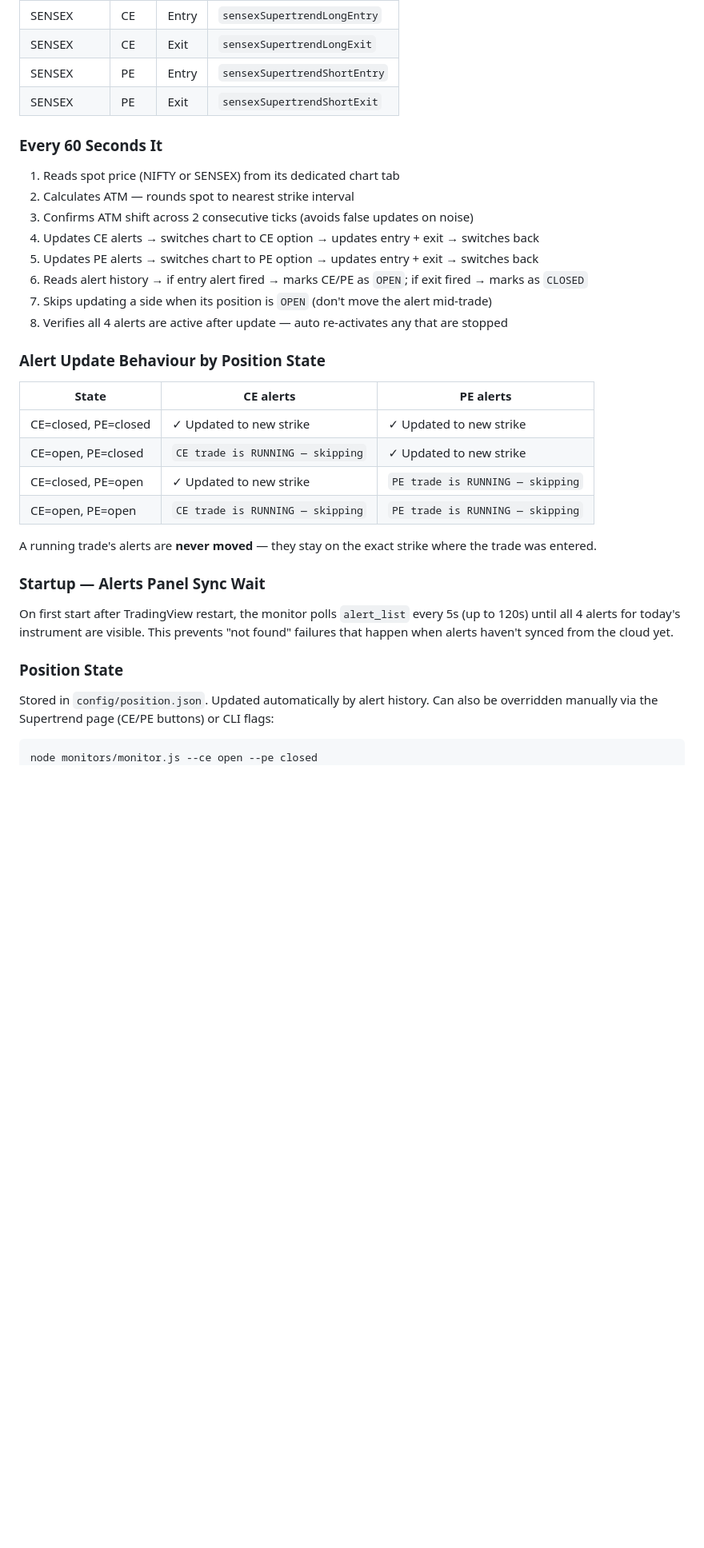
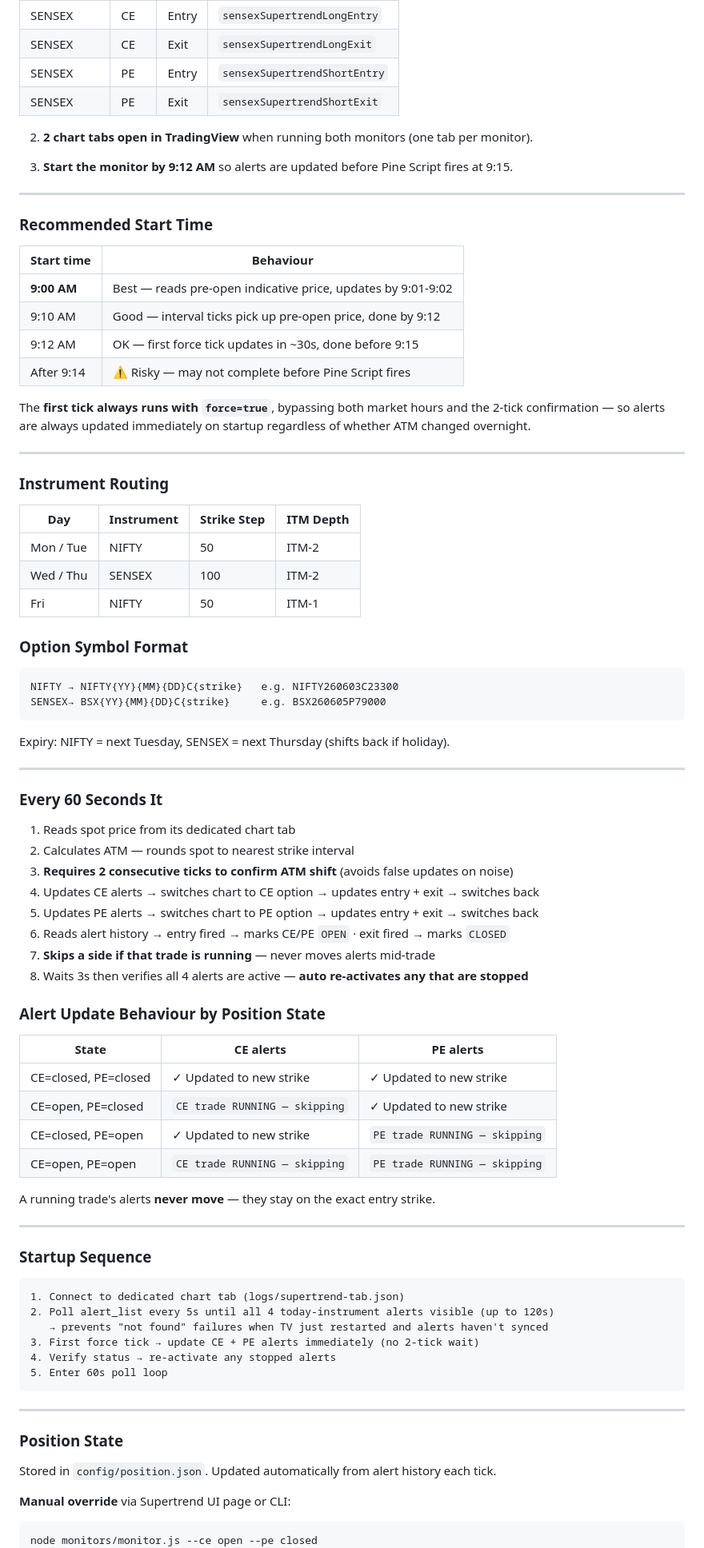
Before and after one commit to srinivasbe-07/tv-mcp, a Markdown page: CLAUDE.md, the part around one of its changes. Shown at 80% size. Rendered like a GitHub page; blank space fills up the shorter version.

Commit message:
Reorganize and expand Supertrend Monitor documentation
- Prerequisites section: alert names, 2-tab requirement, start time
- Recommended start time table (9:00/9:10/9:12/9:14+)
- Explain first force tick bypasses market hours + 2-tick confirmation
- Option symbol format with examples
- Startup sequence numbered steps
- Alert update by position state table
- Organized with clear section separators

Co-Authored-By: Claude Sonnet 4.6 <noreply@anthropic.com>

````diff
--- a/CLAUDE.md
+++ b/CLAUDE.md
@@ -238,35 +234,86 @@ Automatically keeps 4 TradingView alerts pointed at the correct ITM option strik
 | SENSEX     | PE   | Entry | `sensexSupertrendShortEntry` |
 | SENSEX     | PE   | Exit  | `sensexSupertrendShortExit`  |
 
+2. **2 chart tabs open in TradingView** when running both monitors (one tab per monitor).
+
+3. **Start the monitor by 9:12 AM** so alerts are updated before Pine Script fires at 9:15.
+
+---
+
+### Recommended Start Time
+
+| Start time  | Behaviour                                                    |
+| ----------- | ------------------------------------------------------------ |
+| **9:00 AM** | Best — reads pre-open indicative price, updates by 9:01-9:02 |
+| 9:10 AM     | Good — interval ticks pick up pre-open price, done by 9:12   |
+| 9:12 AM     | OK — first force tick updates in ~30s, done before 9:15      |
+| After 9:14  | ⚠️ Risky — may not complete before Pine Script fires         |
+
+The **first tick always runs with `force=true`**, bypassing both market hours and the 2-tick confirmation — so alerts are always updated immediately on startup regardless of whether ATM changed overnight.
+
+---
+
+### Instrument Routing
+
+| Day       | Instrument | Strike Step | ITM Depth |
+| --------- | ---------- | ----------- | --------- |
+| Mon / Tue | NIFTY      | 50          | ITM-2     |
+| Wed / Thu | SENSEX     | 100         | ITM-2     |
+| Fri       | NIFTY      | 50          | ITM-1     |
+
+### Option Symbol Format
+
+```
+NIFTY → NIFTY{YY}{MM}{DD}C{strike}   e.g. NIFTY260603C23300
+SENSEX→ BSX{YY}{MM}{DD}C{strike}     e.g. BSX260605P79000
+```
+
+Expiry: NIFTY = next Tuesday, SENSEX = next Thursday (shifts back if holiday).
+
+---
+
 ### Every 60 Seconds It
 
-1. Reads spot price (NIFTY or SENSEX) from its dedicated chart tab
+1. Reads spot price from its dedicated chart tab
 2. Calculates ATM — rounds spot to nearest strike interval
-3. Confirms ATM shift across 2 consecutive ticks (avoids false updates on noise)
+3. **Requires 2 consecutive ticks to confirm ATM shift** (avoids false updates on noise)
 4. Updates CE alerts → switches chart to CE option → updates entry + exit → switches back
 5. Updates PE alerts → switches chart to PE option → updates entry + exit → switches back
-6. Reads alert history → if entry alert fired → marks CE/PE as `OPEN`; if exit fired → marks as `CLOSED`
-7. Skips updating a side when its position is `OPEN` (don't move the alert mid-trade)
-8. Verifies all 4 alerts are active after update — auto re-activates any that are stopped
+6. Reads alert history → entry fired → marks CE/PE `OPEN` · exit fired → marks `CLOSED`
+7. **Skips a side if that trade is running** — never moves alerts mid-trade
+8. Waits 3s then verifies all 4 alerts are active — **auto re-activates any that are stopped**
 
 ### Alert Update Behaviour by Position State
 
-| State                | CE alerts                        | PE alerts                        |
-| -------------------- | -------------------------------- | -------------------------------- |
-| CE=closed, PE=closed | ✓ Updated to new strike          | ✓ Updated to new strike          |
-| CE=open, PE=closed   | `CE trade is RUNNING — skipping` | ✓ Updated to new strike          |
-| CE=closed, PE=open   | ✓ Updated to new strike          | `PE trade is RUNNING — skipping` |
-| CE=open, PE=open     | `CE trade is RUNNING — skipping` | `PE trade is RUNNING — skipping` |
+| State                | CE alerts                     | PE alerts                     |
+| -------------------- | ----------------------------- | ----------------------------- |
+| CE=closed, PE=closed | ✓ Updated to new strike       | ✓ Updated to new strike       |
+| CE=open, PE=closed   | `CE trade RUNNING — skipping` | ✓ Updated to new strike       |
+| CE=closed, PE=open   | ✓ Updated to new strike       | `PE trade RUNNING — skipping` |
+| CE=open, PE=open     | `CE trade RUNNING — skipping` | `PE trade RUNNING — skipping` |
 
-A running trade's alerts are **never moved** — they stay on the exact strike where the trade was entered.
+A running trade's alerts **never move** — they stay on the exact entry strike.
 
-### Startup — Alerts Panel Sync Wait
+---
 
-On first start after TradingView restart, the monitor polls `alert_list` every 5s (up to 120s) until all 4 alerts for today's instrument are visible. This prevents "not found" failures that happen when alerts haven't synced from the cloud yet.
+### Startup Sequence
+
+```
+1. Connect to dedicated chart tab (logs/supertrend-tab.json)
+2. Poll alert_list every 5s until all 4 today-instrument alerts visible (up to 120s)
+   → prevents "not found" failures when TV just restarted and alerts haven't synced
+3. First force tick → update CE + PE alerts immediately (no 2-tick wait)
+4. Verify status → re-activate any stopped alerts
+5. Enter 60s poll loop
+```
+
+---
 
 ### Position State
 
-Stored in `config/position.json`. Updated automatically by alert history. Can also be overridden manually via the Supertrend page (CE/PE buttons) or CLI flags:
+Stored in `config/position.json`. Updated automatically from alert history each tick.
+
+**Manual override** via Supertrend UI page or CLI:
 
 ```
 node monitors/monitor.js --ce open --pe closed
````
Also changed, not shown: other parts of CLAUDE.md (+9 -10 lines).
